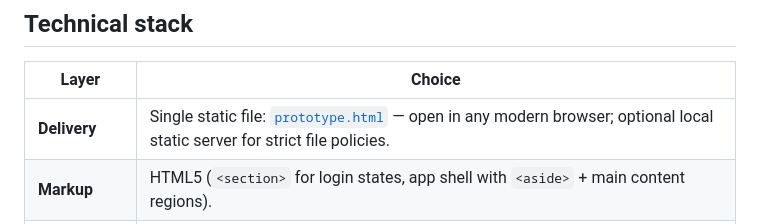
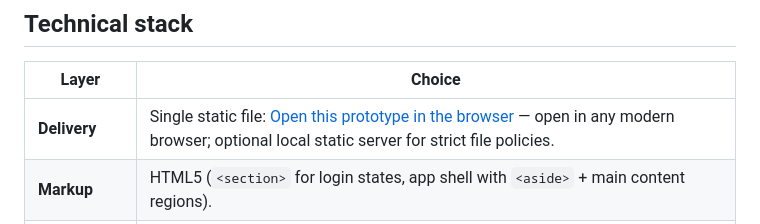
Before and after one commit to Rayliu66/Product_Design_Protfolio, a Markdown page: AI-accounting/README.md, the part around the change. Drawn GitHub-style.

```diff
--- a/AI-accounting/README.md
+++ b/AI-accounting/README.md
@@ -27,7 +27,7 @@ Design themes: **trust** (institutional blues, clear hierarchy), **ops density**
 
 | Layer | Choice |
 |--------|--------|
-| **Delivery** | Single static file: [`prototype.html`]([prototype.html](https://rayliu66.github.io/Product_Design_Protfolio/AI-accounting/prototype.html)) — open in any modern browser; optional local static server for strict file policies. |
+| **Delivery** | Single static file: [Open this prototype in the browser](https://rayliu66.github.io/Product_Design_Protfolio/AI-accounting/prototype.html) — open in any modern browser; optional local static server for strict file policies. |
 | **Markup** | HTML5 (`<section>` for login states, app shell with `<aside>` + main content regions). |
 | **Styling** | **Vanilla CSS**: custom properties (`:root` design tokens: color, spacing, radii, shadows), **Flexbox** and **CSS Grid**, component-scoped class naming, **`@media`** breakpoints (1024px / 768px) for sidebar and grids. |
 | **Typography** | [**Inter**](https://fonts.google.com/specimen/Inter) via Google Fonts (`font-display`-friendly link). |
```
